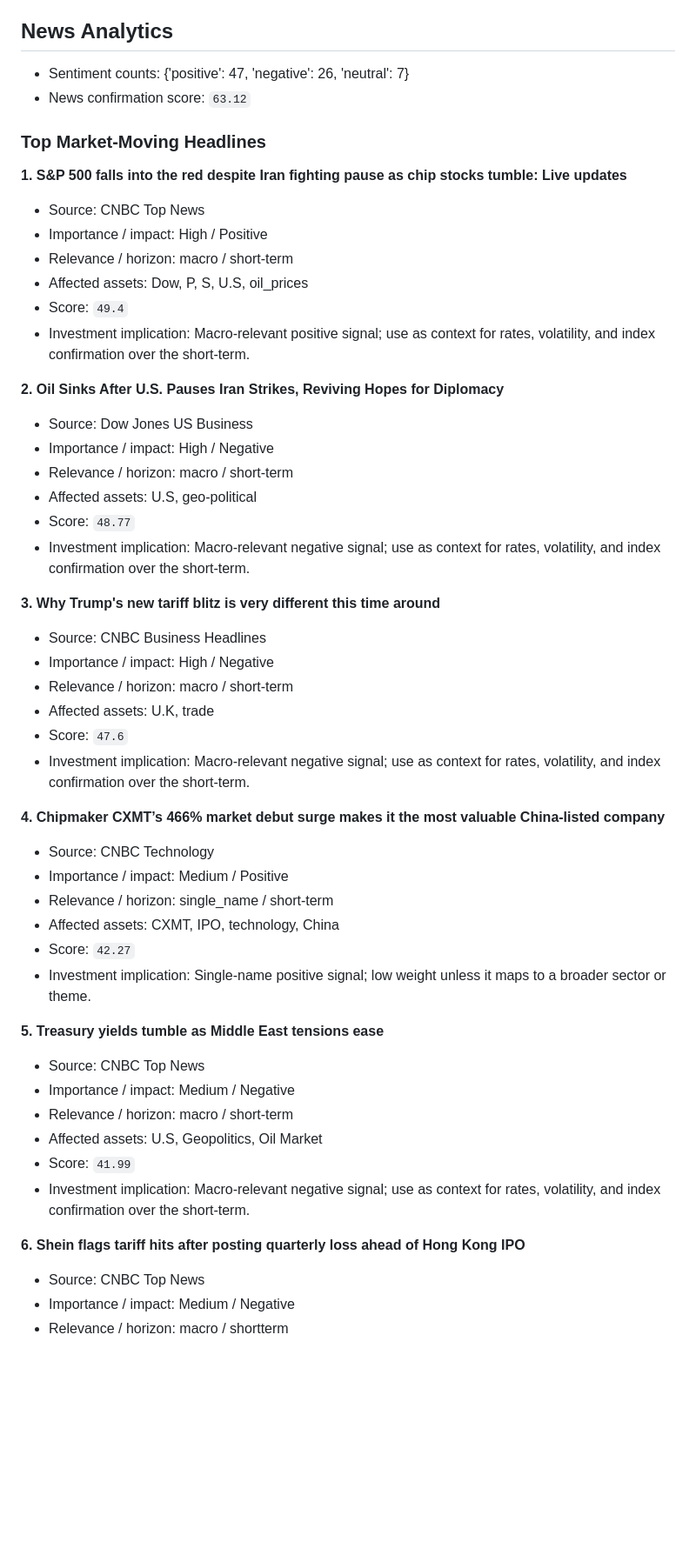
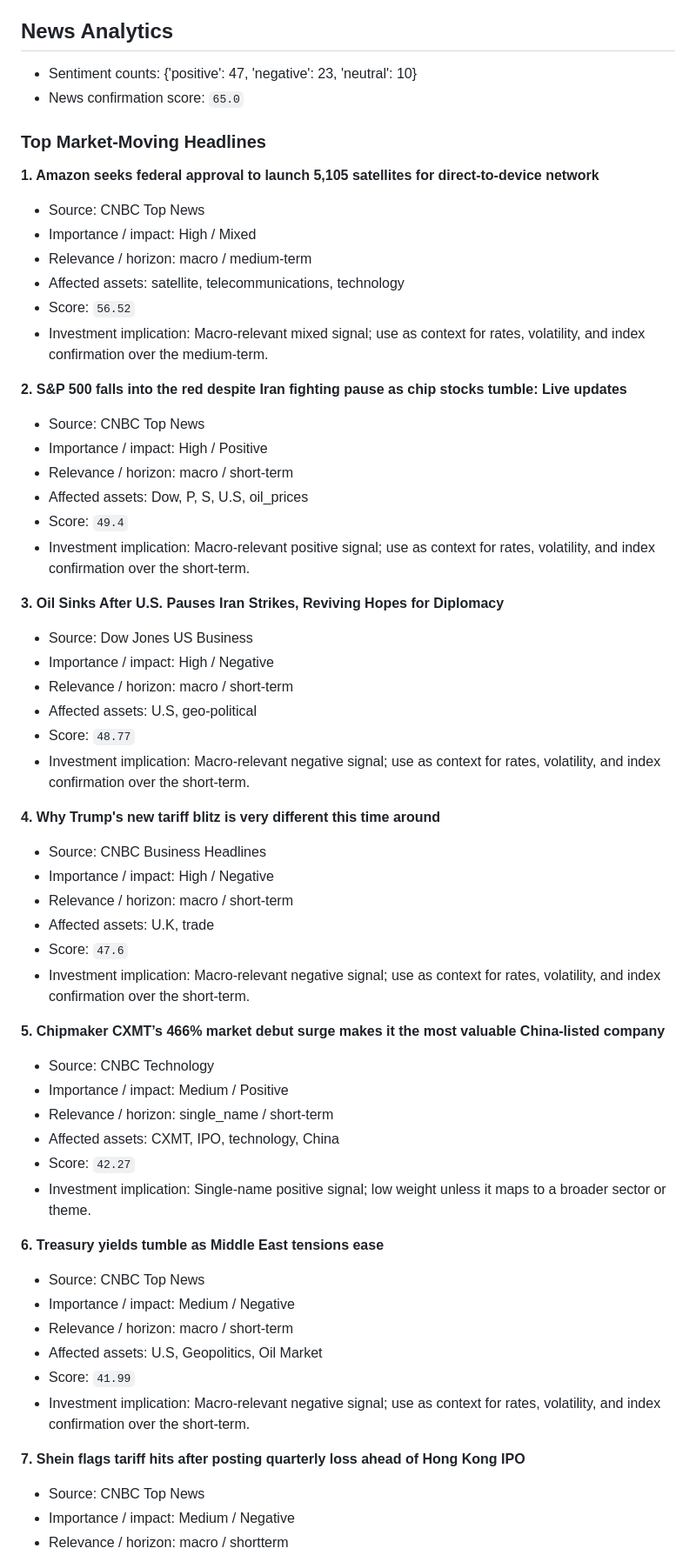
Before and after one commit to wkyjim/market-dashboard, a Markdown page: data/latest-report.md, the part around one of its changes. Shown at 87% size. Rendered like a GitHub page; blank space fills up the shorter version.

Commit message:
Update latest market report

```diff
--- a/data/latest-report.md
+++ b/data/latest-report.md
@@ -329,12 +329,20 @@ Supporting and detracting names are the top/bottom S&P 500 constituents by 20D r
 
 ## News Analytics
 
-- Sentiment counts: {'positive': 47, 'negative': 26, 'neutral': 7}
-- News confirmation score: `63.12`
+- Sentiment counts: {'positive': 47, 'negative': 23, 'neutral': 10}
+- News confirmation score: `65.0`
 
 ### Top Market-Moving Headlines
 
-**1. S&P 500 falls into the red despite Iran fighting pause as chip stocks tumble: Live updates**
+**1. Amazon seeks federal approval to launch 5,105 satellites for direct-to-device network**
+- Source: CNBC Top News
+- Importance / impact: High / Mixed
+- Relevance / horizon: macro / medium-term
+- Affected assets: satellite, telecommunications, technology
+- Score: `56.52`
+- Investment implication: Macro-relevant mixed signal; use as context for rates, volatility, and index confirmation over the medium-term.
+
+**2. S&P 500 falls into the red despite Iran fighting pause as chip stocks tumble: Live updates**
 - Source: CNBC Top News
 - Importance / impact: High / Positive
 - Relevance / horizon: macro / short-term
@@ -342,7 +350,7 @@ Supporting and detracting names are the top/bottom S&P 500 constituents by 20D r
 - Score: `49.4`
 - Investment implication: Macro-relevant positive signal; use as context for rates, volatility, and index confirmation over the short-term.
 
-**2. Oil Sinks After U.S. Pauses Iran Strikes, Reviving Hopes for Diplomacy**
+**3. Oil Sinks After U.S. Pauses Iran Strikes, Reviving Hopes for Diplomacy**
 - Source: Dow Jones US Business
 - Importance / impact: High / Negative
 - Relevance / horizon: macro / short-term
@@ -350,7 +358,7 @@ Supporting and detracting names are the top/bottom S&P 500 constituents by 20D r
 - Score: `48.77`
 - Investment implication: Macro-relevant negative signal; use as context for rates, volatility, and index confirmation over the short-term.
 
-**3. Why Trump's new tariff blitz is very different this time around**
+**4. Why Trump's new tariff blitz is very different this time around**
 - Source: CNBC Business Headlines
 - Importance / impact: High / Negative
 - Relevance / horizon: macro / short-term
@@ -358,7 +366,7 @@ Supporting and detracting names are the top/bottom S&P 500 constituents by 20D r
 - Score: `47.6`
 - Investment implication: Macro-relevant negative signal; use as context for rates, volatility, and index confirmation over the short-term.
 
-**4. Chipmaker CXMT’s 466% market debut surge makes it the most valuable China-listed company**
+**5. Chipmaker CXMT’s 466% market debut surge makes it the most valuable China-listed company**
 - Source: CNBC Technology
 - Importance / impact: Medium / Positive
 - Relevance / horizon: single_name / short-term
@@ -366,7 +374,7 @@ Supporting and detracting names are the top/bottom S&P 500 constituents by 20D r
 - Score: `42.27`
 - Investment implication: Single-name positive signal; low weight unless it maps to a broader sector or theme.
 
-**5. Treasury yields tumble as Middle East tensions ease**
+**6. Treasury yields tumble as Middle East tensions ease**
 - Source: CNBC Top News
 - Importance / impact: Medium / Negative
 - Relevance / horizon: macro / short-term
@@ -374,7 +382,7 @@ Supporting and detracting names are the top/bottom S&P 500 constituents by 20D r
 - Score: `41.99`
 - Investment implication: Macro-relevant negative signal; use as context for rates, volatility, and index confirmation over the short-term.
 
-**6. Shein flags tariff hits after posting quarterly loss ahead of Hong Kong IPO**
+**7. Shein flags tariff hits after posting quarterly loss ahead of Hong Kong IPO**
 - Source: CNBC Top News
 - Importance / impact: Medium / Negative
 - Relevance / horizon: macro / shortterm
```
Also changed, not shown: other parts of data/latest-report.md (+10 -18 lines).
